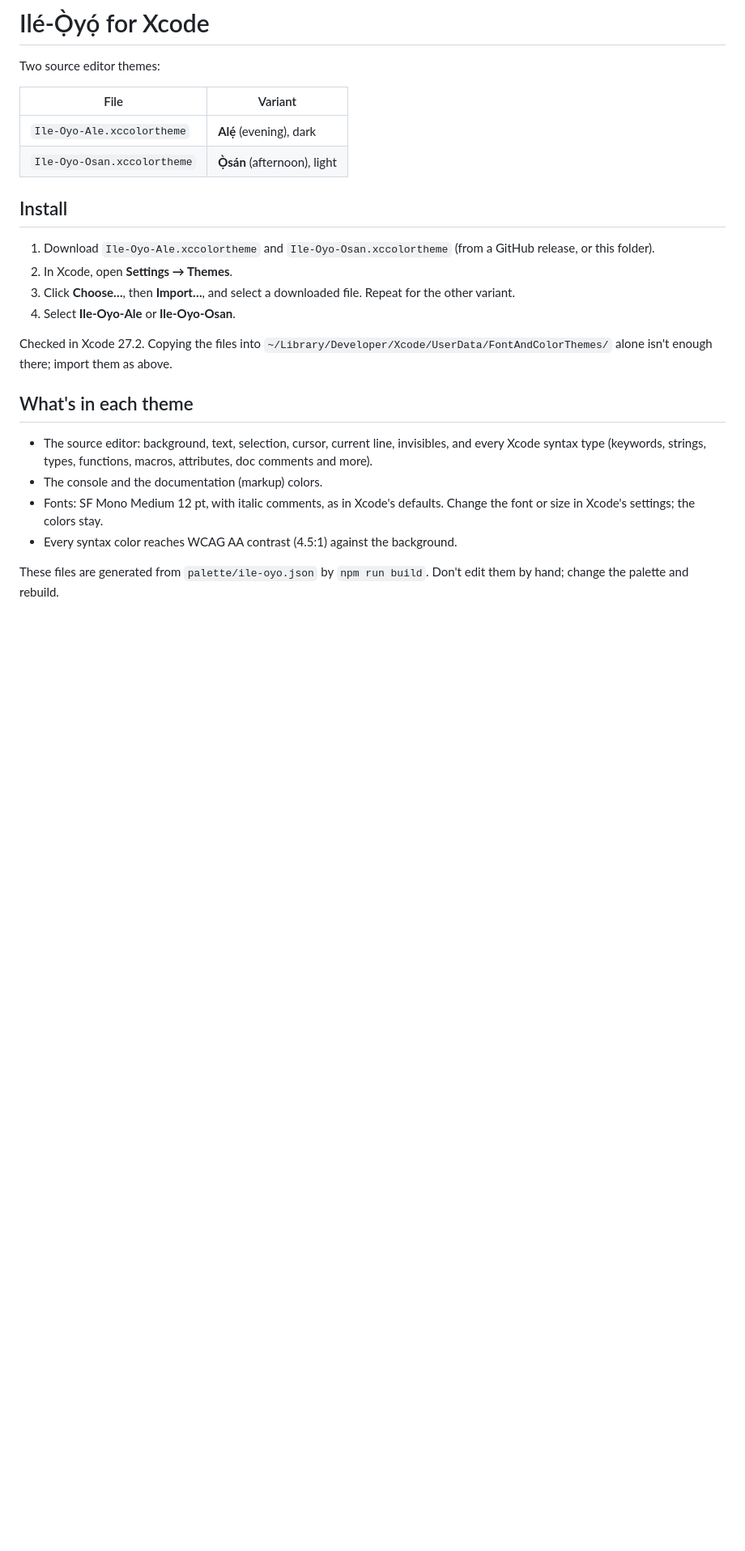
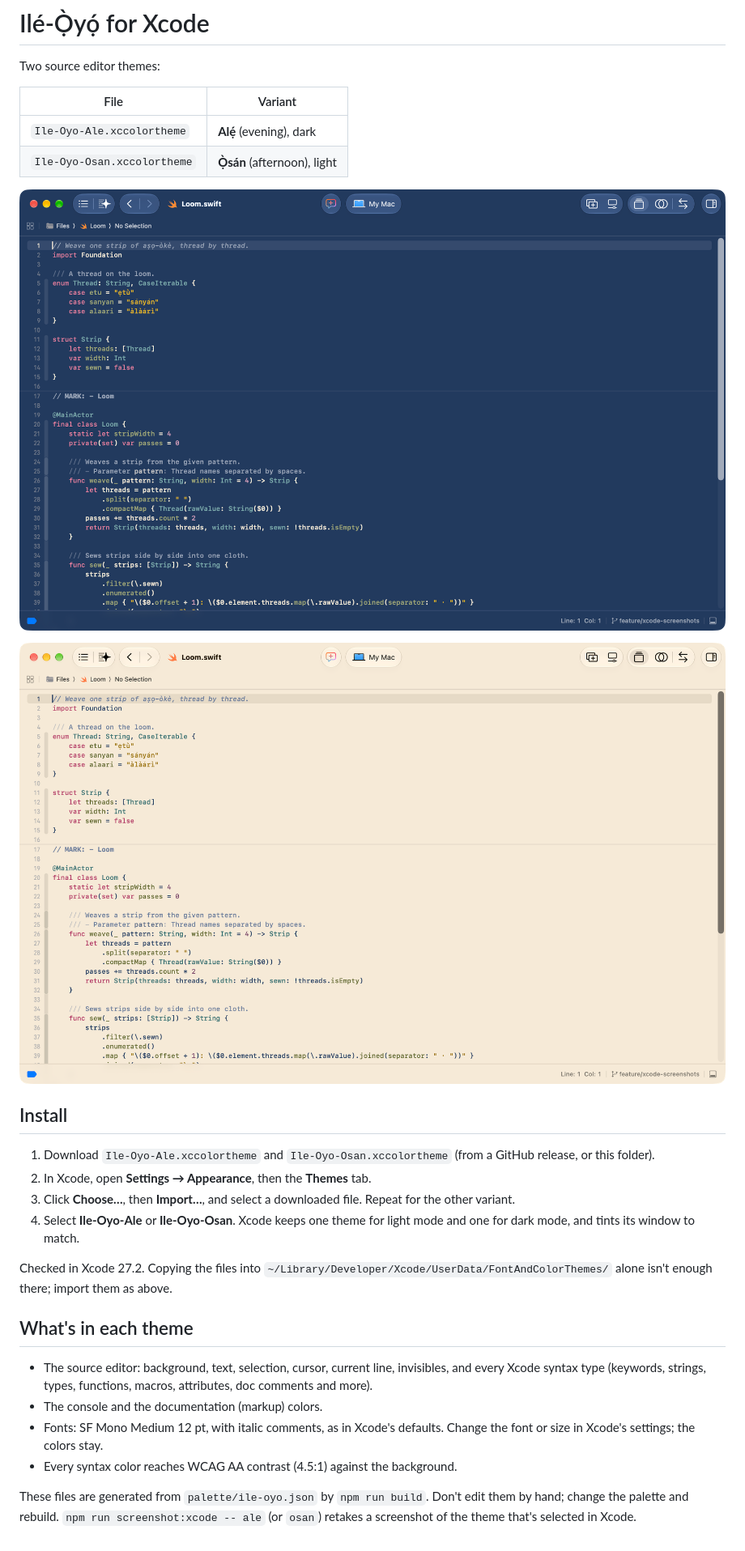
Before and after one commit to ayoolaao/ile-oyo-theme, a Markdown page: themes/xcode/README.md, the part around the change. Shown at 81% size. GitHub-like rendering; pictures changed too: assets/screenshots/xcode-ale.png (added), assets/screenshots/xcode-osan.png (added); blank space fills up the shorter version.

```diff
--- a/themes/xcode/README.md
+++ b/themes/xcode/README.md
@@ -7,14 +7,19 @@ Two source editor themes:
 | `Ile-Oyo-Ale.xccolortheme` | **Alẹ́** (evening), dark |
 | `Ile-Oyo-Osan.xccolortheme` | **Ọ̀sán** (afternoon), light |
 
+![Ilé-Ọ̀yọ́ Alẹ́ in Xcode](../../assets/screenshots/xcode-ale.png)
+
+![Ilé-Ọ̀yọ́ Ọ̀sán in Xcode](../../assets/screenshots/xcode-osan.png)
+
 ## Install
 
 1. Download `Ile-Oyo-Ale.xccolortheme` and `Ile-Oyo-Osan.xccolortheme` (from
    a GitHub release, or this folder).
-2. In Xcode, open **Settings → Themes**.
+2. In Xcode, open **Settings → Appearance**, then the **Themes** tab.
 3. Click **Choose…**, then **Import…**, and select a downloaded file. Repeat
    for the other variant.
-4. Select **Ile-Oyo-Ale** or **Ile-Oyo-Osan**.
+4. Select **Ile-Oyo-Ale** or **Ile-Oyo-Osan**. Xcode keeps one theme for
+   light mode and one for dark mode, and tints its window to match.
 
 Checked in Xcode 27.2. Copying the files into
 `~/Library/Developer/Xcode/UserData/FontAndColorThemes/` alone isn't enough
@@ -32,3 +37,5 @@ there; import them as above.
 
 These files are generated from `palette/ile-oyo.json` by `npm run build`.
 Don't edit them by hand; change the palette and rebuild.
+`npm run screenshot:xcode -- ale` (or `osan`) retakes a screenshot of the
+theme that's selected in Xcode.
```
Also changed, not shown: CHANGELOG.md (+2 -1 lines), docs/architecture.md (+2 -1 lines), 4 other files.
